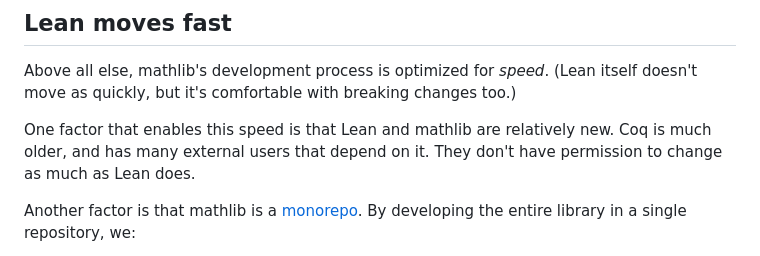
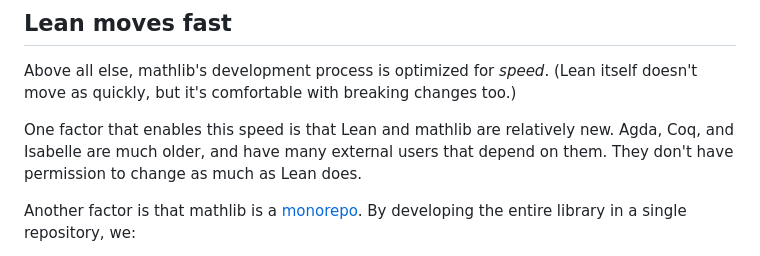
Before and after one commit to lambda-fairy/lambda-fairy.github.io, a Markdown page: blog/0-draft-0-lean-popular.md, the part around the change. Drawn GitHub-style.

Commit message:
Not just Coq

```diff
--- a/blog/0-draft-0-lean-popular.md
+++ b/blog/0-draft-0-lean-popular.md
@@ -16,7 +16,7 @@ Above all else, mathlib's development process is optimized for *speed*.
 (Lean itself doesn't move as quickly, but it's comfortable with breaking changes too.)
 
 One factor that enables this speed is that Lean and mathlib are relatively new.
-Coq is much older, and has many external users that depend on it.
+Agda, Coq, and Isabelle are much older, and have many external users that depend on them.
 They don't have permission to change as much as Lean does.
 
 Another factor is that mathlib is a [monorepo].
```
